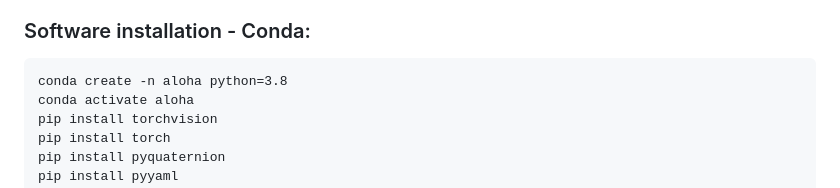
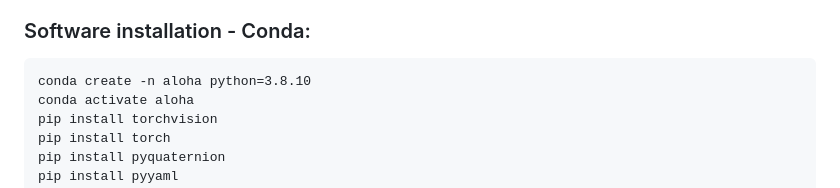
Before and after one commit to MarkFzp/mobile-aloha, a Markdown page: README.md, the part around the change. GitHub-like rendering.

Commit message:
Require python 3.8.10 instead of 3.8 to avoid libffi error.

```diff
--- a/README.md
+++ b/README.md
@@ -112,7 +112,7 @@ these devices.
 
 ### Software installation - Conda:
 
-    conda create -n aloha python=3.8
+    conda create -n aloha python=3.8.10
     conda activate aloha
     pip install torchvision
     pip install torch
```
